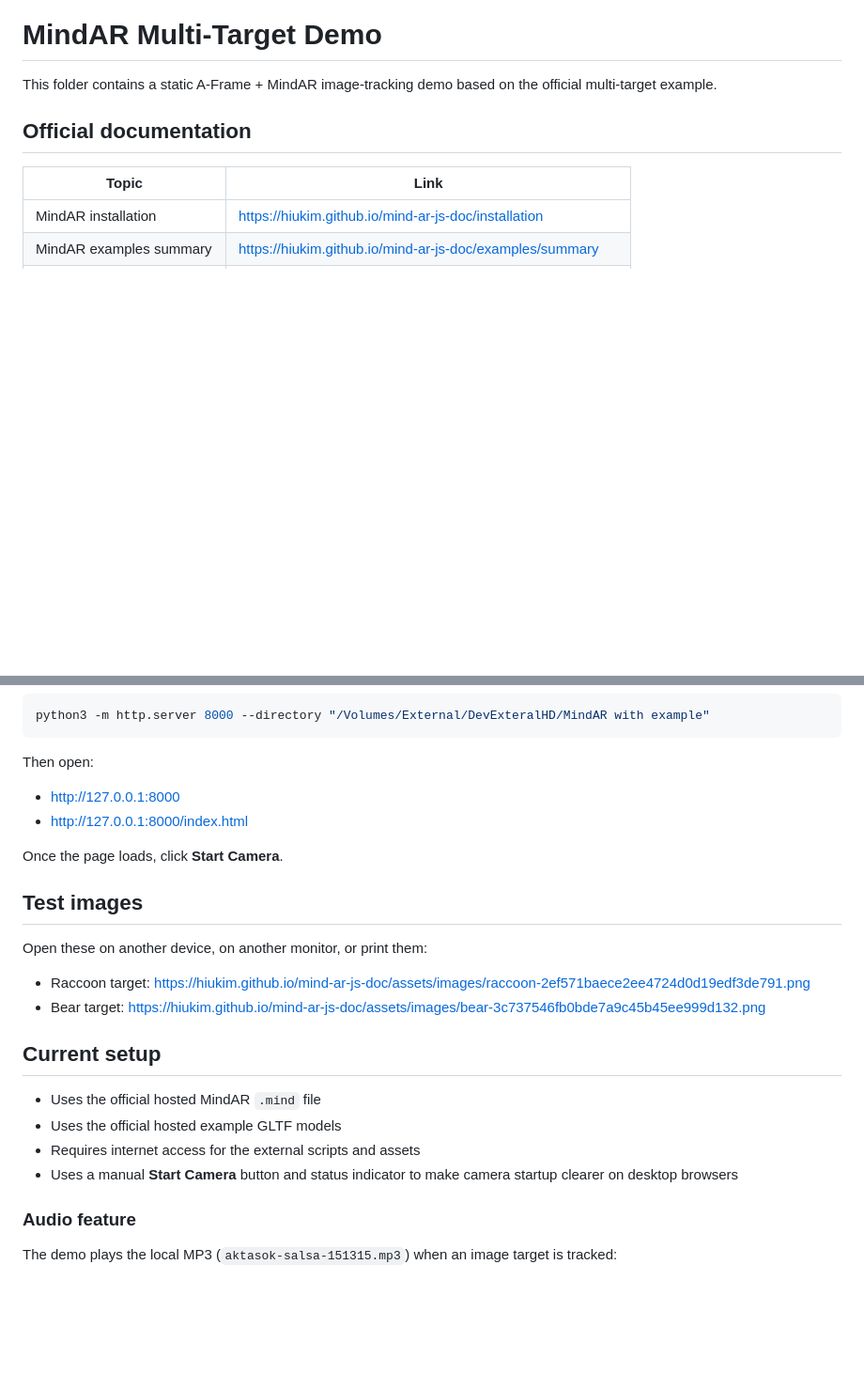
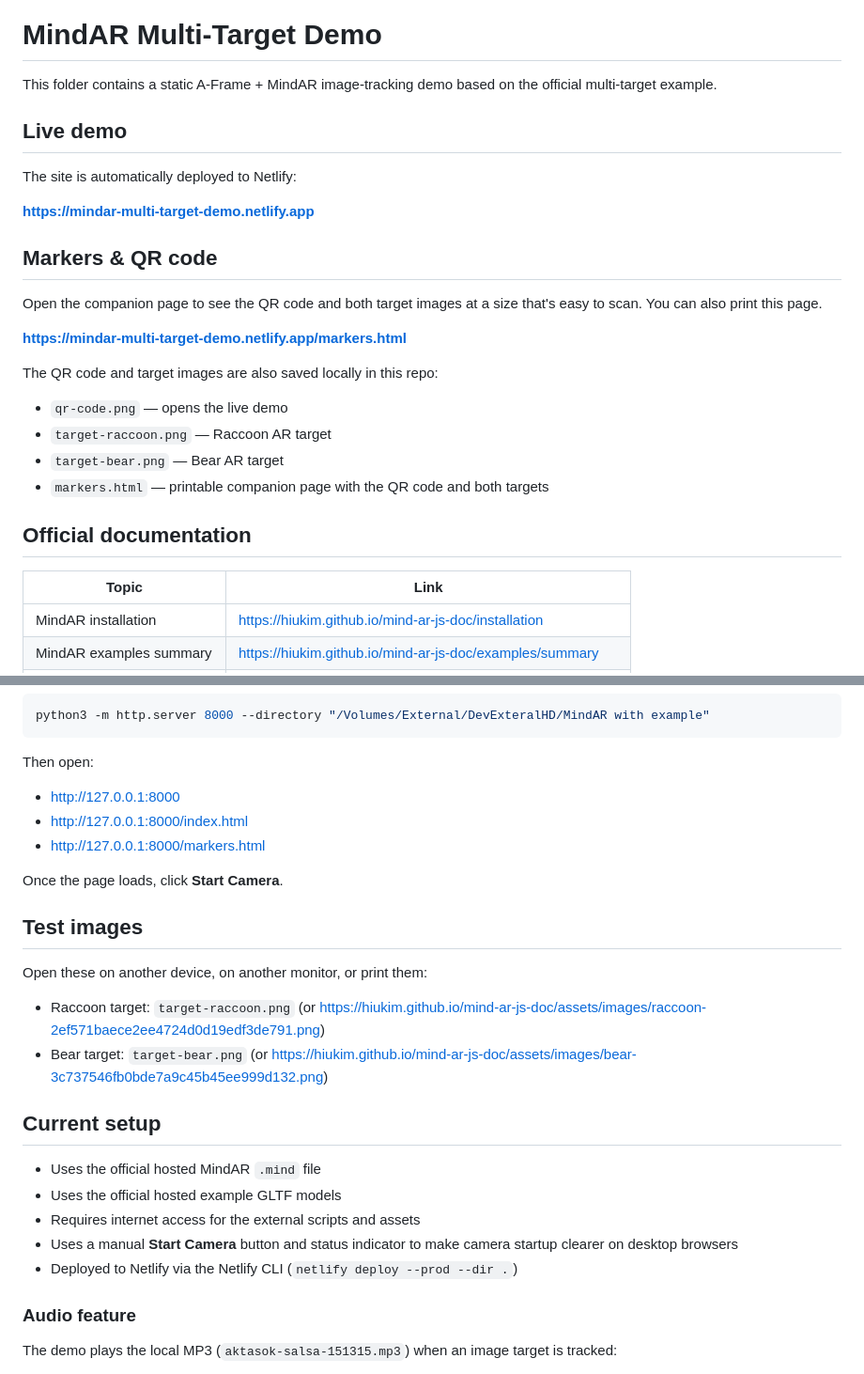
Before and after one commit to Kieransaunders/MusicCard, a Markdown page: README.md, 2 parts joined by grey strips. Shown at 94% size. Rendered like a GitHub page; blank space fills up the shorter version.

Commit message:
Update README with live demo, QR code, and markers page

```diff
--- a/README.md
+++ b/README.md
@@ -1,6 +1,25 @@
 # MindAR Multi-Target Demo
 
 This folder contains a static A-Frame + MindAR image-tracking demo based on the official multi-target example.
+
+## Live demo
+
+The site is automatically deployed to Netlify:
+
+**https://mindar-multi-target-demo.netlify.app**
+
+## Markers & QR code
+
+Open the companion page to see the QR code and both target images at a size that's easy to scan. You can also print this page.
+
+**https://mindar-multi-target-demo.netlify.app/markers.html**
+
+The QR code and target images are also saved locally in this repo:
+
+- `qr-code.png` — opens the live demo
+- `target-raccoon.png` — Raccoon AR target
+- `target-bear.png` — Bear AR target
+- `markers.html` — printable companion page with the QR code and both targets
 
 ## Official documentation
 
@@ -23,6 +42,7 @@ Then open:
 
 - http://127.0.0.1:8000
 - http://127.0.0.1:8000/index.html
+- http://127.0.0.1:8000/markers.html
 
 Once the page loads, click **Start Camera**.
 
@@ -30,8 +50,8 @@ Once the page loads, click **Start Camera**.
 
 Open these on another device, on another monitor, or print them:
 
-- Raccoon target: https://hiukim.github.io/mind-ar-js-doc/assets/images/raccoon-2ef571baece2ee4724d0d19edf3de791.png
-- Bear target: https://hiukim.github.io/mind-ar-js-doc/assets/images/bear-3c737546fb0bde7a9c45b45ee999d132.png
+- Raccoon target: `target-raccoon.png` (or https://hiukim.github.io/mind-ar-js-doc/assets/images/raccoon-2ef571baece2ee4724d0d19edf3de791.png)
+- Bear target: `target-bear.png` (or https://hiukim.github.io/mind-ar-js-doc/assets/images/bear-3c737546fb0bde7a9c45b45ee999d132.png)
 
 ## Current setup
 
@@ -39,6 +59,7 @@ Open these on another device, on another monitor, or print them:
 - Uses the official hosted example GLTF models
 - Requires internet access for the external scripts and assets
 - Uses a manual **Start Camera** button and status indicator to make camera startup clearer on desktop browsers
+- Deployed to Netlify via the Netlify CLI (`netlify deploy --prod --dir .`)
 
 ### Audio feature
 
```
